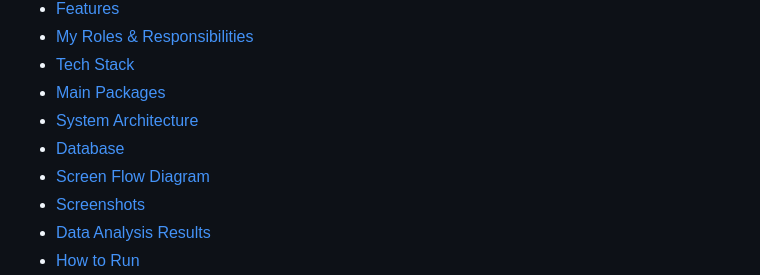
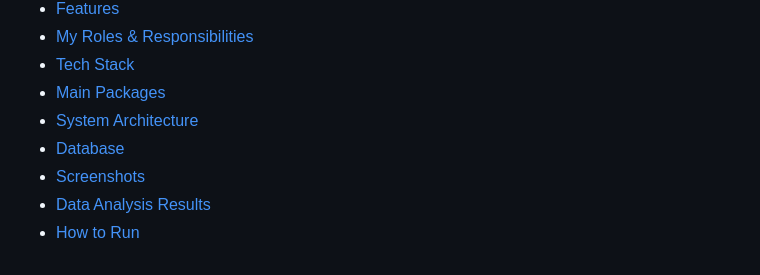
Before and after one commit to terryhyuk/HanGang_Mate, a Markdown page: README.md, the part around one of its changes. Rendered like a GitHub page.

```diff
--- a/README.md
+++ b/README.md
@@ -25,7 +25,6 @@
 - [Main Packages](#main-packages)
 - [System Architecture](#system-architecture)
 - [Database](#database)
-- [Screen Flow Diagram](#screen-flow-diagram)
 - [Screenshots](#screenshots)
 - [Data Analysis Results](#data-analysis-results)
 - [How to Run](#how-to-run)
```
Also changed, not shown: other parts of README.md (+0 -6 lines).
